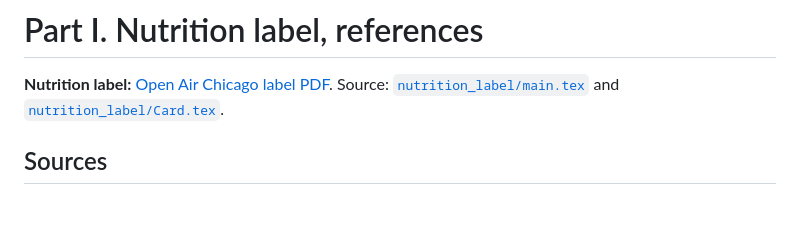
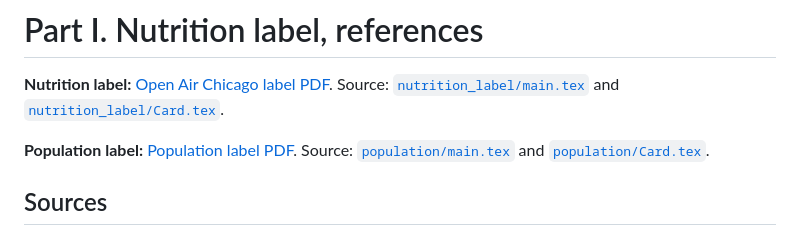
Before and after one commit to doctorplatypus/Socioeconomic-Health-Disparities, a Markdown page: DATASHEET.md, the part around the change. GitHub-like rendering; blank space fills up the shorter version.

Commit message:
Add population label section to DATASHEET.md
Added population label reference and source links.

```diff
--- a/DATASHEET.md
+++ b/DATASHEET.md
@@ -294,6 +294,11 @@ Step 4: The draft states that match counts are printed after the join (air rows,
 
 **Nutrition label:** [Open Air Chicago label PDF](nutrition_label/nutrition.pdf). Source: [`nutrition_label/main.tex`](nutrition_label/main.tex) and [`nutrition_label/Card.tex`](nutrition_label/Card.tex).
 
+
+
+
+**Population label:** [Population label PDF](population/Chicago_Community_Population_Overleaf_Project.pdf). Source: [`population/main.tex`](population/main.tex) and [`population/Card.tex`](population/Card.tex).
+
 ## Sources
 
 1. [City of Chicago Data Portal, Open Air Chicago Day Aggregations](https://data.cityofchicago.org/Health-Human-Services/Open-Air-Chicago-Day-Aggregations/rtmx-vkjr/about_data), `rtmx-vkjr` (analyzed API extract retrieved 2026-10-27).
```
